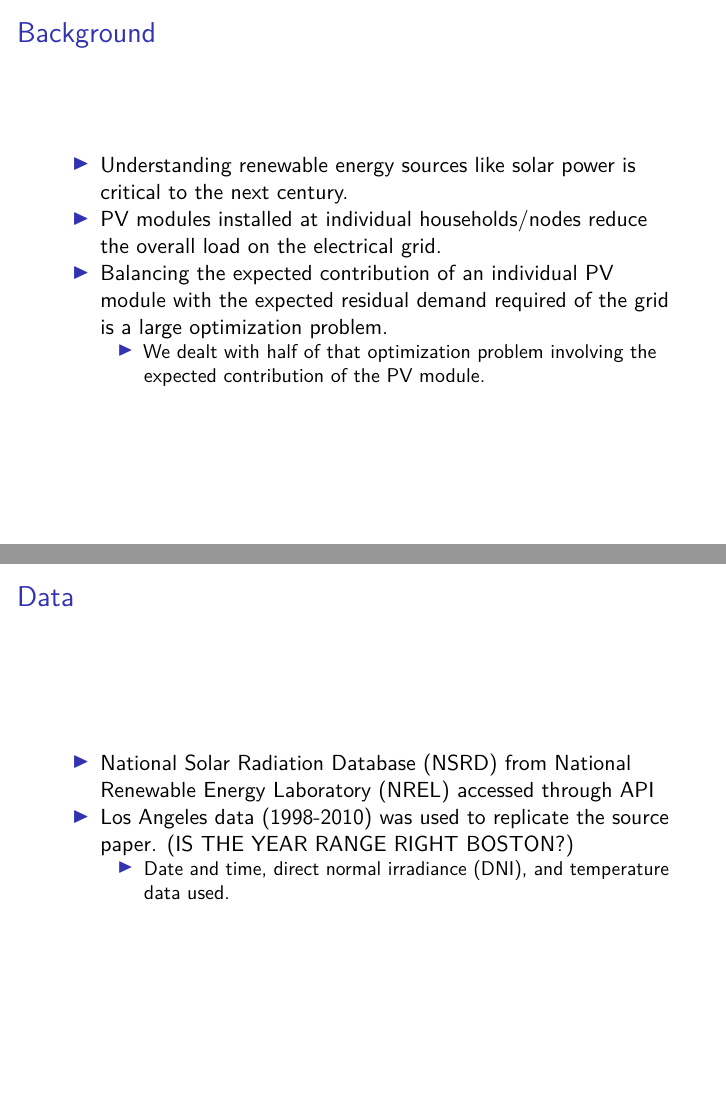
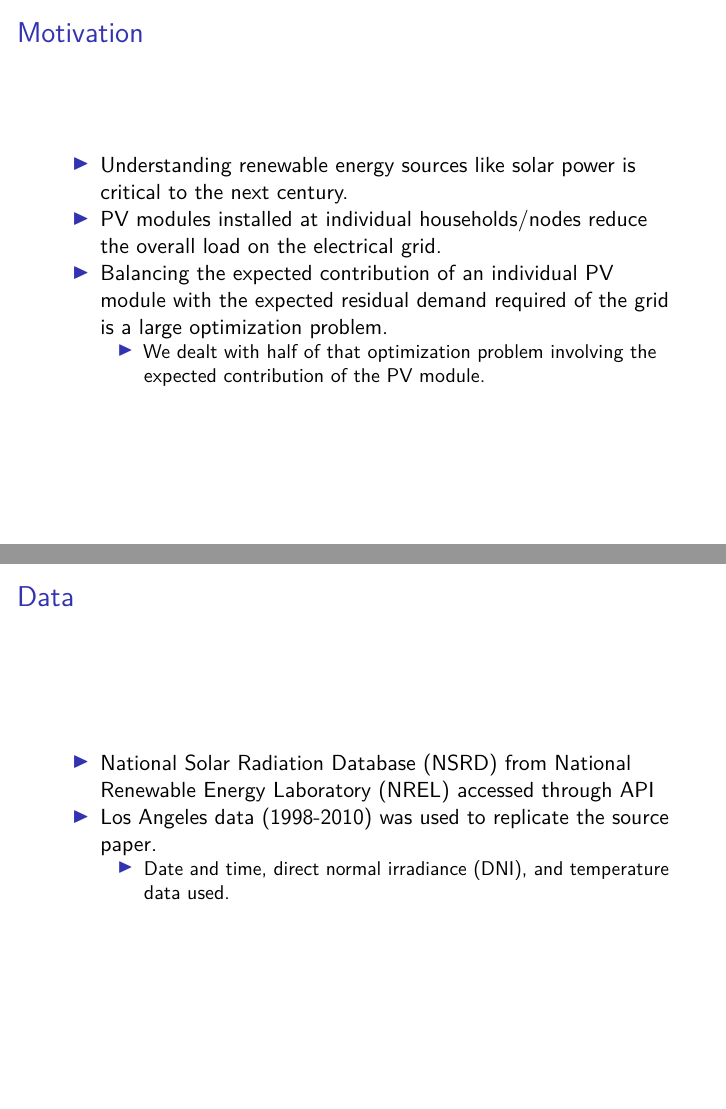
Before and after one commit to BostonTLee/undergrad-nrel-bootstrap, an R Markdown document (deliverables/presentation.Rmd): pages 3 and 4 of 9 before the commit and pages 3 and 5 of 10 after it, joined at a grey line. Rendered offline with R 4.5, knitr and Pandoc, then LaTeX, with nearby package versions.

Commit message:
Slight rearrangement, dropped trailing whitespace

```diff
--- a/deliverables/presentation.Rmd
+++ b/deliverables/presentation.Rmd
@@ -4,6 +4,7 @@ author: "Evan Kessler, Adam Kiehl, and Boston Lee"
 date: "2021/12/9"
 output:
   beamer_presentation: default
+bibliography: references.bib
 ---
 
 # Research Question
@@ -13,7 +14,7 @@ output:
 - Their objective: Describe how solar irradiance is translated into current output in a PV system throughout the day and cluster results with a Markov model to determine day/night breaks.
 - Our objective: Describe how solar irradiance is translated into current output in a PV system and bootsrap results both with and without respect to time, and compare.
 
-# Background
+# Motivation
 
 - Understanding renewable energy sources like solar power is critical to the next century.
 - PV modules installed at individual households/nodes reduce the overall load on the electrical grid.
@@ -23,7 +27,7 @@ output:
 # Data
 
 - National Solar Radiation Database (NSRD) from National Renewable Energy Laboratory (NREL) accessed through API
-- Los Angeles data (1998-2010) was used to replicate the source paper. (IS THE YEAR RANGE RIGHT BOSTON?)
+- Los Angeles data (1998-2010) was used to replicate the source paper.
     - Date and time, direct normal irradiance (DNI), and temperature data used.
 
 # Preprocessing
```
Also changed, not shown: deliverables/presentation.Rmd (3 more changed lines).
